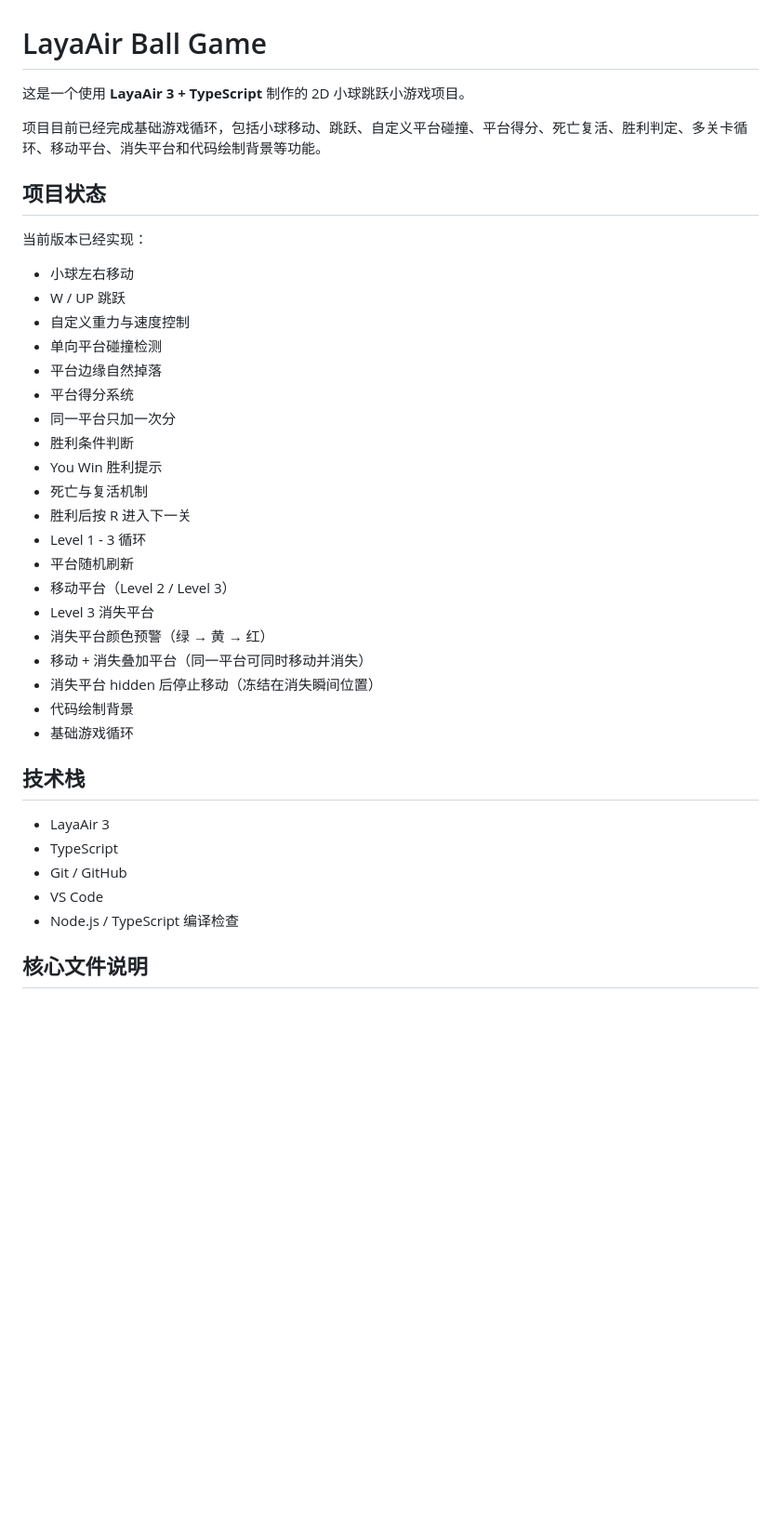
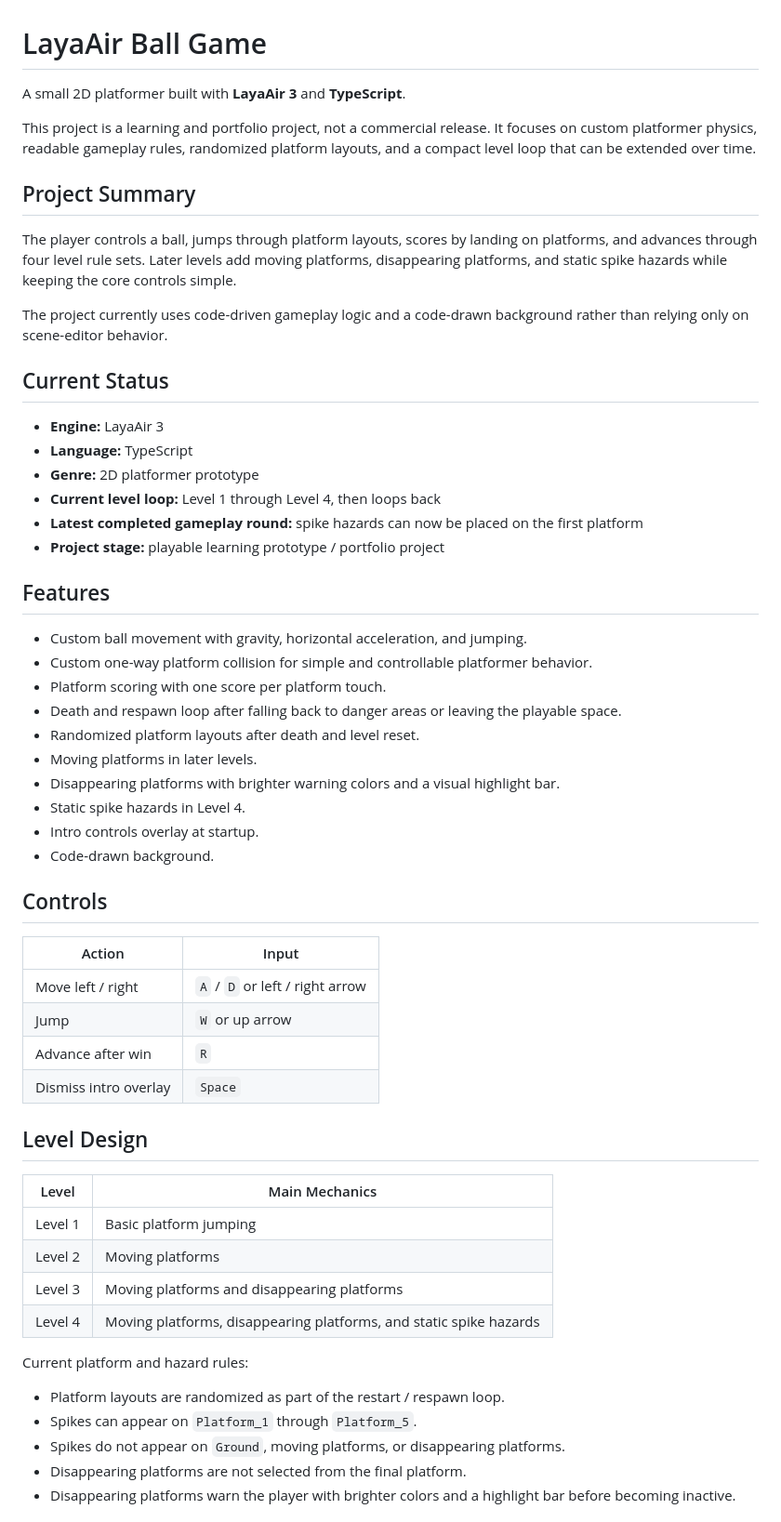
Before and after one commit to YangYjie134/layaair-ball-game, a Markdown page: README.md, the part around one of its changes. Shown at 93% size. Drawn GitHub-style; blank space fills up the shorter version.

Commit message:
docs: rewrite README in English

```diff
--- a/README.md
+++ b/README.md
@@ -1,40 +1,60 @@
 # LayaAir Ball Game
 
-这是一个使用 **LayaAir 3 + TypeScript** 制作的 2D 小球跳跃小游戏项目。
+A small 2D platformer built with **LayaAir 3** and **TypeScript**.
 
-项目目前已经完成基础游戏循环，包括小球移动、跳跃、自定义平台碰撞、平台得分、死亡复活、胜利判定、多关卡循环、移动平台、消失平台和代码绘制背景等功能。
+This project is a learning and portfolio project, not a commercial release. It focuses on custom platformer physics, readable gameplay rules, randomized platform layouts, and a compact level loop that can be extended over time.
 
-## 项目状态
+## Project Summary
 
-当前版本已经实现：
+The player controls a ball, jumps through platform layouts, scores by landing on platforms, and advances through four level rule sets. Later levels add moving platforms, disappearing platforms, and static spike hazards while keeping the core controls simple.
 
-* 小球左右移动
-* W / UP 跳跃
-* 自定义重力与速度控制
-* 单向平台碰撞检测
-* 平台边缘自然掉落
-* 平台得分系统
-* 同一平台只加一次分
-* 胜利条件判断
-* You Win 胜利提示
-* 死亡与复活机制
-* 胜利后按 R 进入下一关
-* Level 1 - 3 循环
-* 平台随机刷新
-* 移动平台（Level 2 / Level 3）
-* Level 3 消失平台
-* 消失平台颜色预警（绿 → 黄 → 红）
-* 移动 + 消失叠加平台（同一平台可同时移动并消失）
-* 消失平台 hidden 后停止移动（冻结在消失瞬间位置）
-* 代码绘制背景
-* 基础游戏循环
+The project currently uses code-driven gameplay logic and a code-drawn background rather than relying only on scene-editor behavior.
 
-## 技术栈
+## Current Status
 
-* LayaAir 3
-* TypeScript
-* Git / GitHub
-* VS Code
-* Node.js / TypeScript 编译检查
+- **Engine:** LayaAir 3
+- **Language:** TypeScript
+- **Genre:** 2D platformer prototype
+- **Current level loop:** Level 1 through Level 4, then loops back
+- **Latest completed gameplay round:** spike hazards can now be placed on the first platform
+- **Project stage:** playable learning prototype / portfolio project
 
-## 核心文件说明
+## Features
+
+- Custom ball movement with gravity, horizontal acceleration, and jumping.
+- Custom one-way platform collision for simple and controllable platformer behavior.
+- Platform scoring with one score per platform touch.
+- Death and respawn loop after falling back to danger areas or leaving the playable space.
+- Randomized platform layouts after death and level reset.
+- Moving platforms in later levels.
+- Disappearing platforms with brighter warning colors and a visual highlight bar.
+- Static spike hazards in Level 4.
+- Intro controls overlay at startup.
+- Code-drawn background.
+
+## Controls
+
+| Action | Input |
+| --- | --- |
+| Move left / right | `A` / `D` or left / right arrow |
+| Jump | `W` or up arrow |
+| Advance after win | `R` |
+| Dismiss intro overlay | `Space` |
+
+## Level Design
+
+| Level | Main Mechanics |
+| --- | --- |
+| Level 1 | Basic platform jumping |
+| Level 2 | Moving platforms |
+| Level 3 | Moving platforms and disappearing platforms |
+| Level 4 | Moving platforms, disappearing platforms, and static spike hazards |
+
+Current platform and hazard rules:
+
+- Platform layouts are randomized as part of the restart / respawn loop.
+- Spikes can appear on `Platform_1` through `Platform_5`.
+- Spikes do not appear on `Ground`, moving platforms, or disappearing platforms.
+- Disappearing platforms are not selected from the final platform.
+- Disappearing platforms warn the player with brighter colors and a highlight bar before becoming inactive.
+
```
Also changed, not shown: other parts of README.md (+36 -160 lines).
